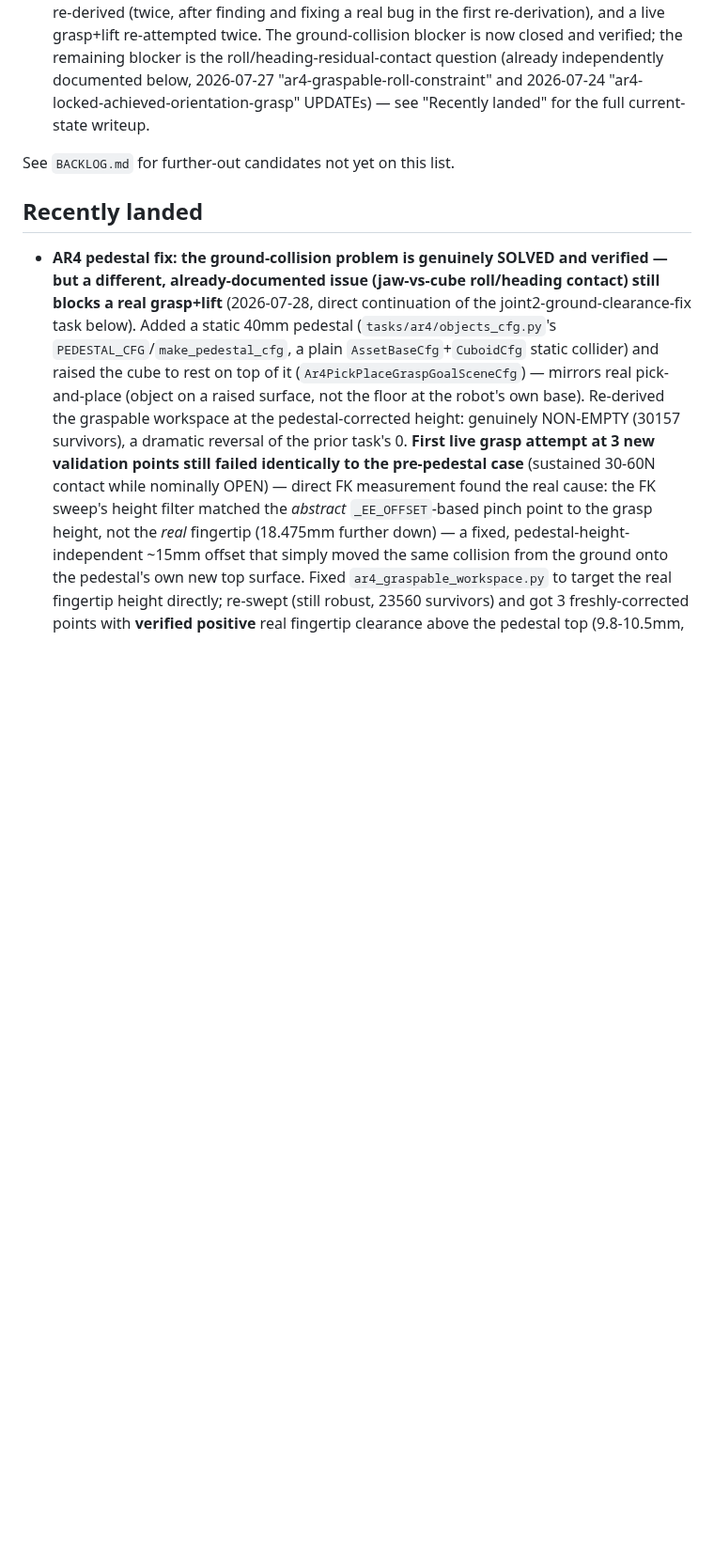
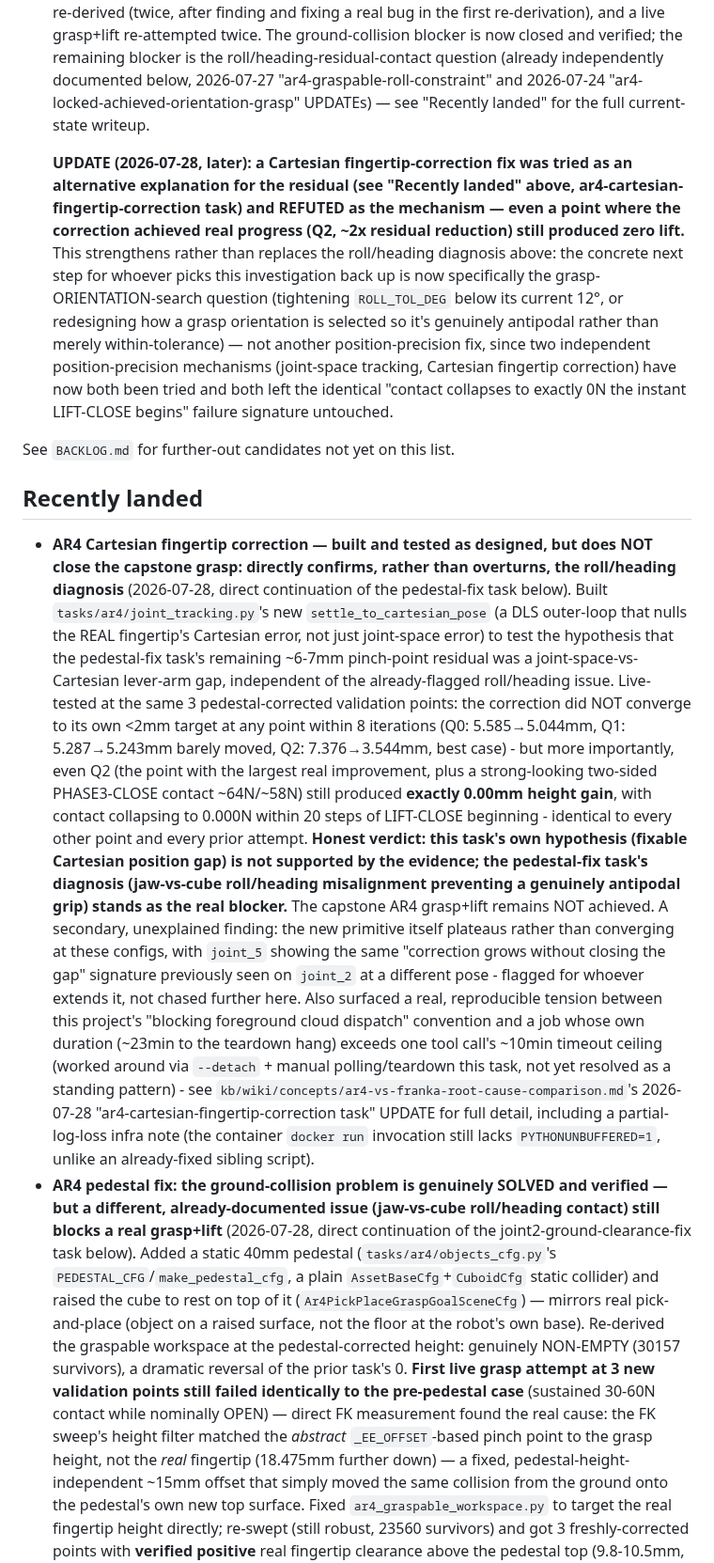
Before and after one commit to hksaperstein/rl, a Markdown page: ROADMAP.md, the part around the change. Shown at 94% size. GitHub-like rendering; blank space fills up the shorter version.

Commit message:
docs: record Cartesian fingertip-correction result - fix built, hypothesis refuted
settle_to_cartesian_pose (added this task) does not converge to <2mm at
any of the 3 pedestal-corrected validation points, and even the point with
the largest real residual improvement (Q2, ~2x reduction) still produces
exactly 0.00mm height gain with contact collapsing to 0N at LIFT-CLOSE -
the same signature as every prior attempt. This refutes the
joint-space-vs-Cartesian lever-arm hypothesis and confirms the pedestal-fix
task's own roll/heading-misalignment diagnosis as the real remaining
blocker. Capstone AR4 grasp+lift still NOT achieved; flagged back per the
task's own brief rather than decided unilaterally.

Claude-Session: https://claude.ai/code/session_015VWAHvq8TVZ8SKv5urkwzA

```diff
--- a/ROADMAP.md
+++ b/ROADMAP.md
@@ -654,10 +654,61 @@ Roughly in the order they'd likely be picked up:
    "ar4-locked-achieved-orientation-grasp" UPDATEs) — see "Recently landed"
    for the full current-state writeup.
 
+   **UPDATE (2026-07-28, later): a Cartesian fingertip-correction fix was
+   tried as an alternative explanation for the residual (see "Recently
+   landed" above, ar4-cartesian-fingertip-correction task) and REFUTED as
+   the mechanism — even a point where the correction achieved real
+   progress (Q2, ~2x residual reduction) still produced zero lift.** This
+   strengthens rather than replaces the roll/heading diagnosis above: the
+   concrete next step for whoever picks this investigation back up is now
+   specifically the grasp-ORIENTATION-search question (tightening
+   `ROLL_TOL_DEG` below its current 12°, or redesigning how a grasp
+   orientation is selected so it's genuinely antipodal rather than merely
+   within-tolerance) — not another position-precision fix, since two
+   independent position-precision mechanisms (joint-space tracking,
+   Cartesian fingertip correction) have now both been tried and both left
+   the identical "contact collapses to exactly 0N the instant LIFT-CLOSE
+   begins" failure signature untouched.
+
 See `BACKLOG.md` for further-out candidates not yet on this list.
 
 ## Recently landed
 
+- **AR4 Cartesian fingertip correction — built and tested as designed, but
+  does NOT close the capstone grasp: directly confirms, rather than
+  overturns, the roll/heading diagnosis** (2026-07-28, direct continuation
+  of the pedestal-fix task below). Built
+  `tasks/ar4/joint_tracking.py`'s new `settle_to_cartesian_pose` (a DLS
+  outer-loop that nulls the REAL fingertip's Cartesian error, not just
+  joint-space error) to test the hypothesis that the pedestal-fix task's
+  remaining ~6-7mm pinch-point residual was a joint-space-vs-Cartesian
+  lever-arm gap, independent of the already-flagged roll/heading issue.
+  Live-tested at the same 3 pedestal-corrected validation points: the
+  correction did NOT converge to its own <2mm target at any point within 8
+  iterations (Q0: 5.585→5.044mm, Q1: 5.287→5.243mm barely moved, Q2:
+  7.376→3.544mm, best case) - but more importantly, even Q2 (the point
+  with the largest real improvement, plus a strong-looking two-sided
+  PHASE3-CLOSE contact ~64N/~58N) still produced **exactly 0.00mm height
+  gain**, with contact collapsing to 0.000N within 20 steps of LIFT-CLOSE
+  beginning - identical to every other point and every prior attempt.
+  **Honest verdict: this task's own hypothesis (fixable Cartesian position
+  gap) is not supported by the evidence; the pedestal-fix task's diagnosis
+  (jaw-vs-cube roll/heading misalignment preventing a genuinely antipodal
+  grip) stands as the real blocker.** The capstone AR4 grasp+lift remains
+  NOT achieved. A secondary, unexplained finding: the new primitive itself
+  plateaus rather than converging at these configs, with `joint_5` showing
+  the same "correction grows without closing the gap" signature previously
+  seen on `joint_2` at a different pose - flagged for whoever extends it,
+  not chased further here. Also surfaced a real, reproducible tension
+  between this project's "blocking foreground cloud dispatch" convention
+  and a job whose own duration (~23min to the teardown hang) exceeds one
+  tool call's ~10min timeout ceiling (worked around via `--detach` +
+  manual polling/teardown this task, not yet resolved as a standing
+  pattern) - see `kb/wiki/concepts/ar4-vs-franka-root-cause-comparison.md`'s
+  2026-07-28 "ar4-cartesian-fingertip-correction task" UPDATE for full
+  detail, including a partial-log-loss infra note (the container `docker
+  run` invocation still lacks `PYTHONUNBUFFERED=1`, unlike an already-fixed
+  sibling script).
 - **AR4 pedestal fix: the ground-collision problem is genuinely SOLVED and
   verified — but a different, already-documented issue (jaw-vs-cube
   roll/heading contact) still blocks a real grasp+lift** (2026-07-28,
```
Also changed, not shown: 1 other file.
